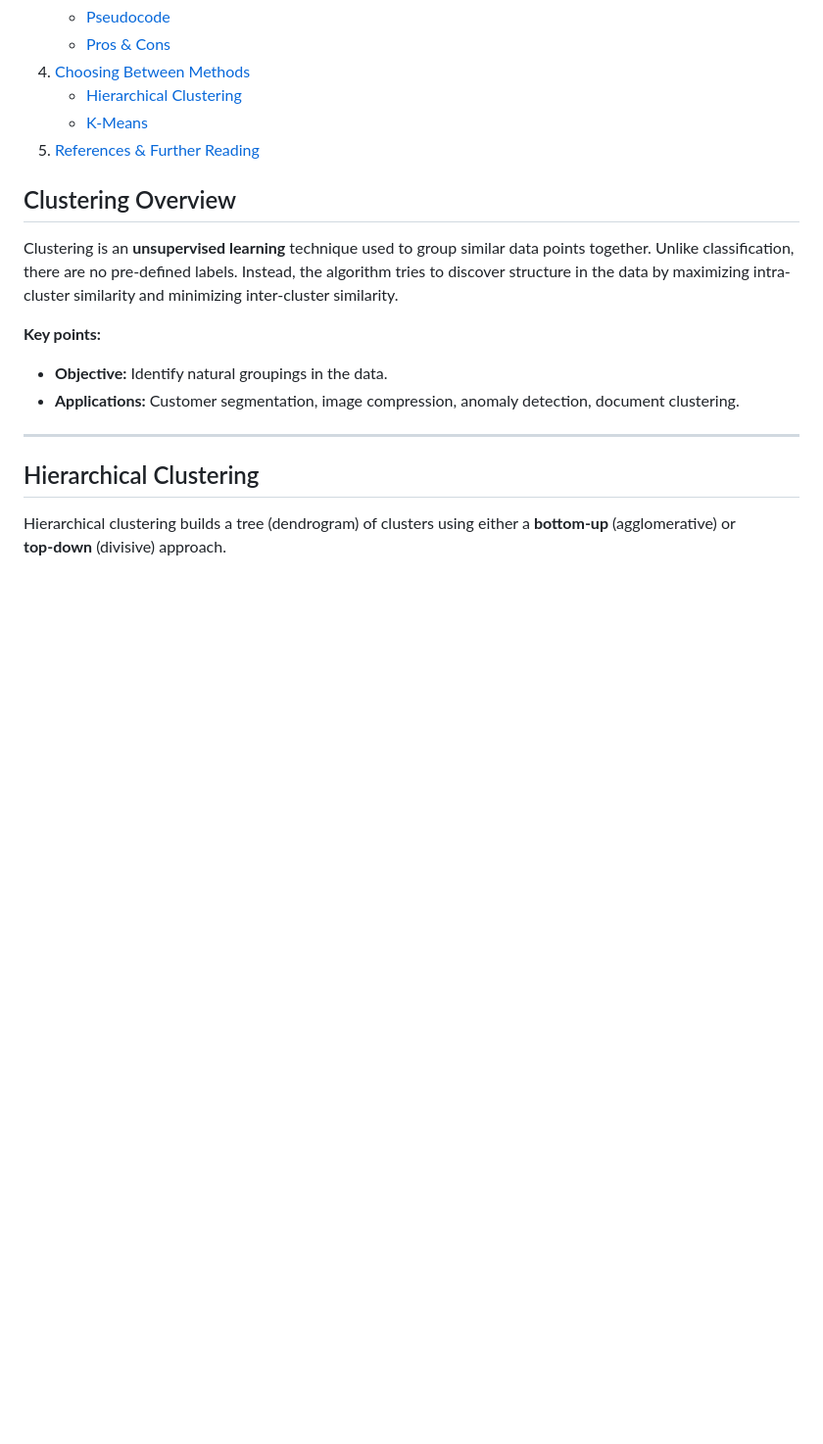
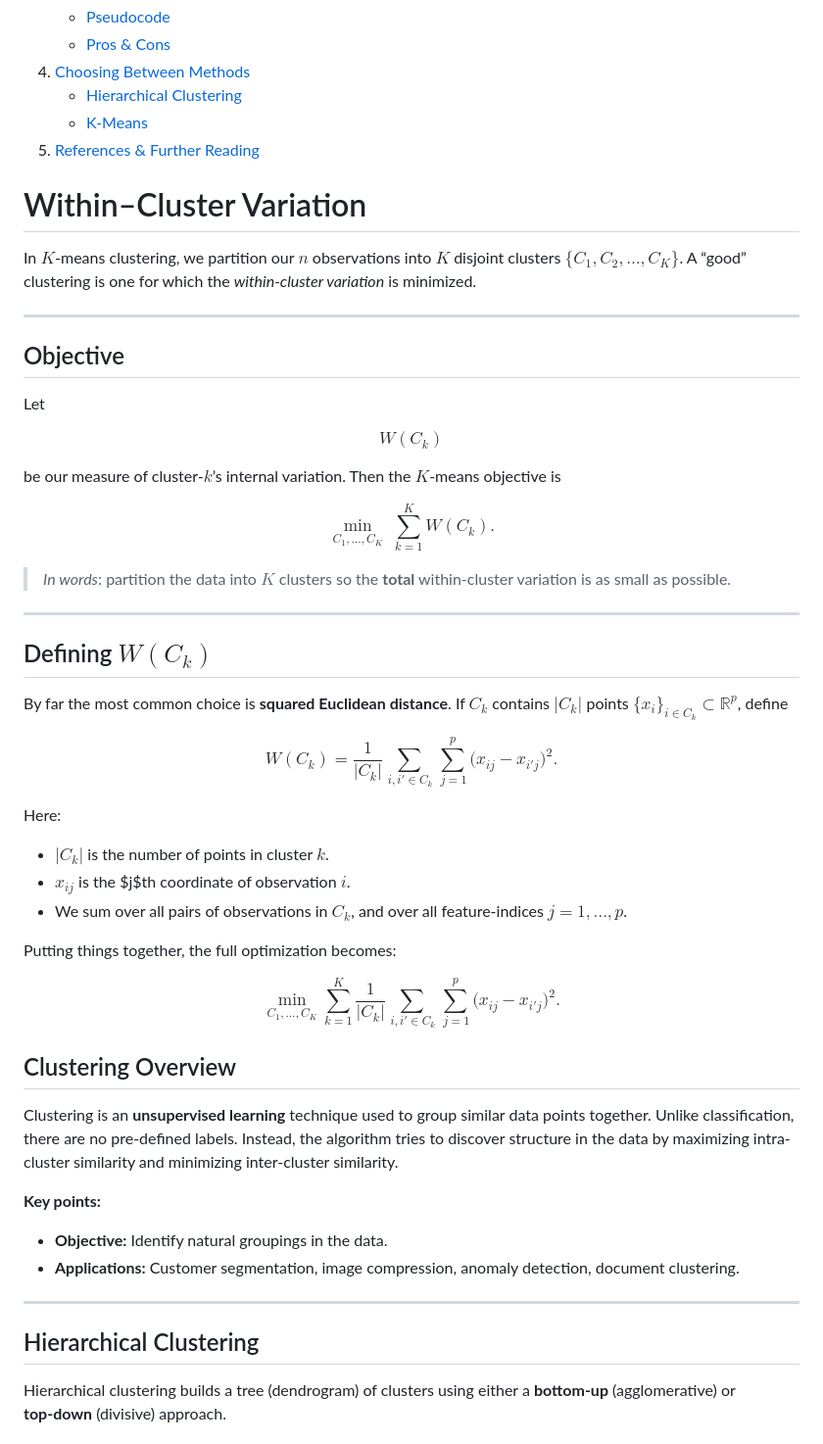
Before and after one commit to neelsoumya/python_machine_learning, a Markdown page: clustering.md, the part around the change. Shown: that part at 98% size. GitHub-like rendering; blank space fills up the shorter version.

```diff
--- a/clustering.md
+++ b/clustering.md
@@ -14,6 +14,78 @@
     - [Hierarchical Clustering](#hierarchical-clustering-1)
     - [K‑Means](#k-means)
 5. [References & Further Reading](#references--further-reading)
+
+
+<!--
+If you’re authoring for a site you control,
+make sure you have MathJax loaded in the page’s <head>:
+-->
+<script>
+window.MathJax = {
+  tex: {
+    inlineMath: [['$', '$'], ['\\(', '\\)']]
+  }
+};
+</script>
+<script async src="https://cdn.jsdelivr.net/npm/mathjax@3/es5/tex-mml-chtml.js"></script>
+
+
+# Within–Cluster Variation
+
+In **$K$**‑means clustering, we partition our $n$ observations into $K$ disjoint clusters
+$\{C_1, C_2, \dots, C_K\}$.  A “good” clustering is one for which the _within‑cluster variation_ is minimized.
+
+---
+
+## Objective
+
+Let
+
+$$
+W(C_k)
+$$
+
+be our measure of cluster‐$k$’s internal variation.  Then the $K$‑means objective is
+
+$$
+\min_{C_1,\dots,C_K}
+\;\sum_{k=1}^{K} W(C_k).
+$$
+
+> _In words_: partition the data into $K$ clusters so the **total** within‐cluster variation is as small as possible.
+
+---
+
+## Defining $W(C_k)$
+
+By far the most common choice is **squared Euclidean distance**.  If $C_k$ contains $|C_k|$ points
+$\{x_i\}_{i\in C_k}\subset\mathbb R^p$, define
+
+$$
+W(C_k)
+=
+\frac{1}{|C_k|}
+\sum_{\,i,i'\in C_k}
+\sum_{\,j=1}^{p}
+\bigl(x_{ij} - x_{i'j}\bigr)^{2}.
+$$
+
+Here:
+
+- $|C_k|$ is the number of points in cluster $k$.
+- $x_{ij}$ is the $j$th coordinate of observation $i$.
+- We sum over all pairs of observations in $C_k$, and over all feature‐indices $j=1,\dots,p$.
+
+Putting things together, the full optimization becomes:
+
+$$
+\min_{C_1,\dots,C_K}
+\sum_{k=1}^{K}
+\frac{1}{|C_k|}
+\sum_{\,i,i'\in C_k}
+\sum_{\,j=1}^{p}
+\bigl(x_{ij} - x_{i'j}\bigr)^{2}.
+$$
 
 
 ## Clustering Overview
```
